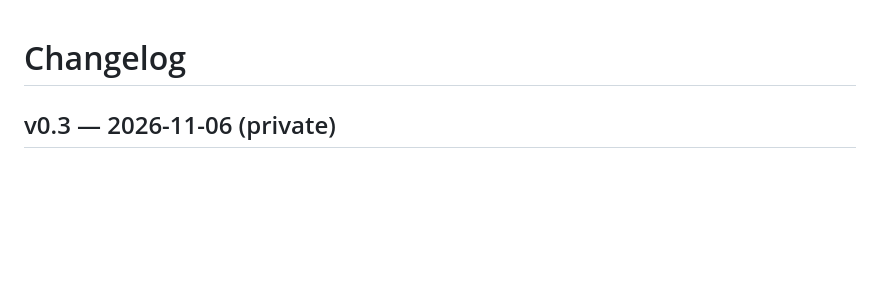
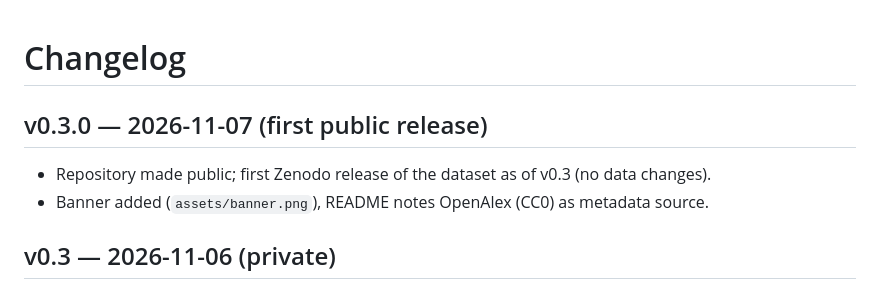
Before and after one commit to research-line/eth-dependency-atlas, a Markdown page: CHANGELOG.md, the part around the change. Rendered like a GitHub page; blank space fills up the shorter version.

```diff
--- a/CHANGELOG.md
+++ b/CHANGELOG.md
@@ -1,4 +1,9 @@
 # Changelog
+
+## v0.3.0 — 2026-11-07 (first public release)
+
+- Repository made public; first Zenodo release of the dataset as of v0.3 (no data changes).
+- Banner added (`assets/banner.png`), README notes OpenAlex (CC0) as metadata source.
 
 ## v0.3 — 2026-11-06 (private)
 
```
Also changed, not shown: README.md (+4 -1 lines), assets/banner.png (added), 1 other file.
